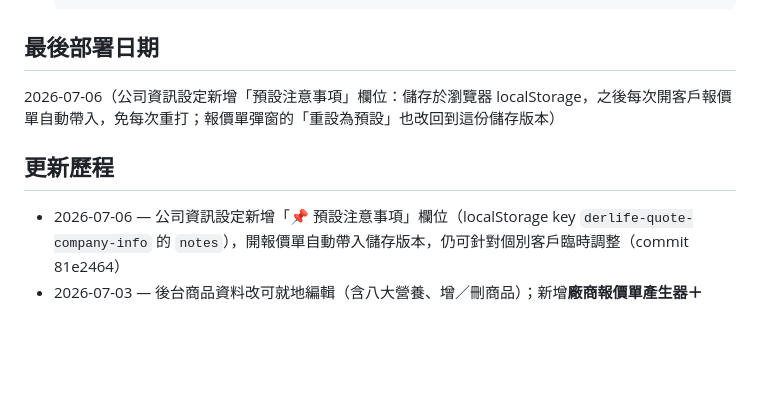
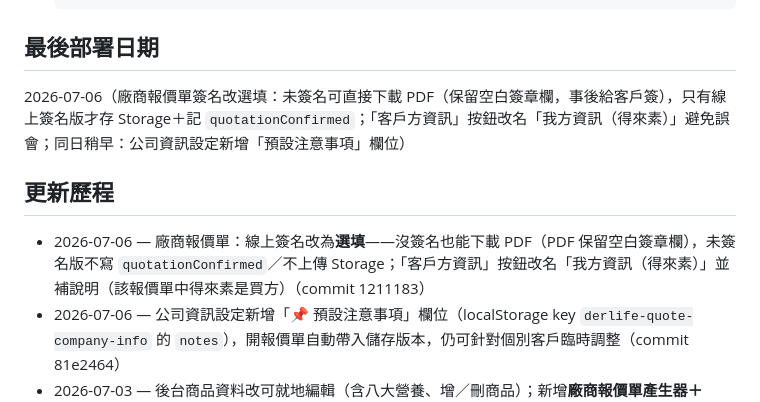
Before and after one commit to jacky5453-beep/derlife-contact-system, a Markdown page: DEPLOY.md, the part around the change. GitHub-like rendering; blank space fills up the shorter version.

Commit message:
DEPLOY.md 補 2026-07-06 第二次部署紀錄
Co-Authored-By: Claude Fable 5 <noreply@anthropic.com>

````diff
--- a/DEPLOY.md
+++ b/DEPLOY.md
@@ -89,9 +89,10 @@ cd "/Users/jacky/Desktop/claude/claude code/規則主檔"
   ```
 
 ## 最後部署日期
-2026-07-06（公司資訊設定新增「預設注意事項」欄位：儲存於瀏覽器 localStorage，之後每次開客戶報價單自動帶入，免每次重打；報價單彈窗的「重設為預設」也改回到這份儲存版本）
+2026-07-06（廠商報價單簽名改選填：未簽名可直接下載 PDF（保留空白簽章欄，事後給客戶簽），只有線上簽名版才存 Storage＋記 `quotationConfirmed`；「客戶方資訊」按鈕改名「我方資訊（得來素）」避免誤會；同日稍早：公司資訊設定新增「預設注意事項」欄位）
 
 ## 更新歷程
+- 2026-07-06 — 廠商報價單：線上簽名改為**選填**——沒簽名也能下載 PDF（PDF 保留空白簽章欄），未簽名版不寫 `quotationConfirmed`／不上傳 Storage；「客戶方資訊」按鈕改名「我方資訊（得來素）」並補說明（該報價單中得來素是買方）（commit 1211183）
 - 2026-07-06 — 公司資訊設定新增「📌 預設注意事項」欄位（localStorage key `derlife-quote-company-info` 的 `notes`），開報價單自動帶入儲存版本，仍可針對個別客戶臨時調整（commit 81e2464）
 - 2026-07-03 — 後台商品資料改可就地編輯（含八大營養、增／刪商品）；新增**廠商報價單產生器＋canvas 線上簽名**，產出簽名版 PDF 下載留存並存 Storage `contact-signed-quotations/`（廠商 doc 記 `quotationConfirmed`）；同步啟用 Storage（規則為預設需登入）
 - 2026-07-03 — Cloud Functions：廠商提品通知**同步推業務戰情群＋得來素行銷專案群**（行銷群沿用工作管理表的 @derlife_worklog_bot，不必另加機器人）
````
